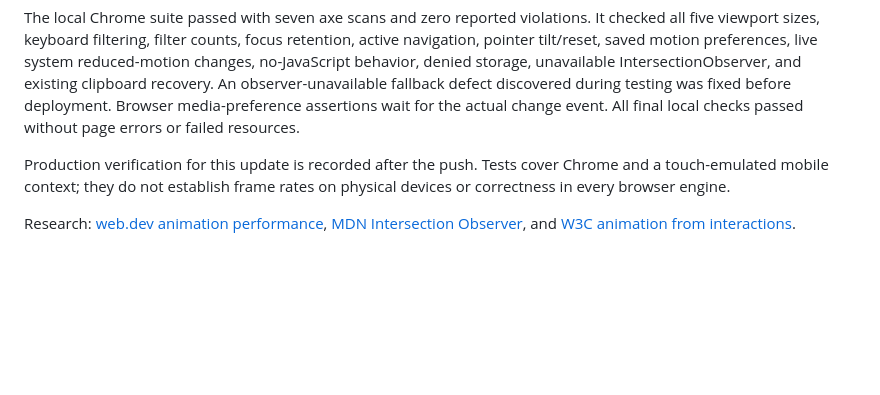
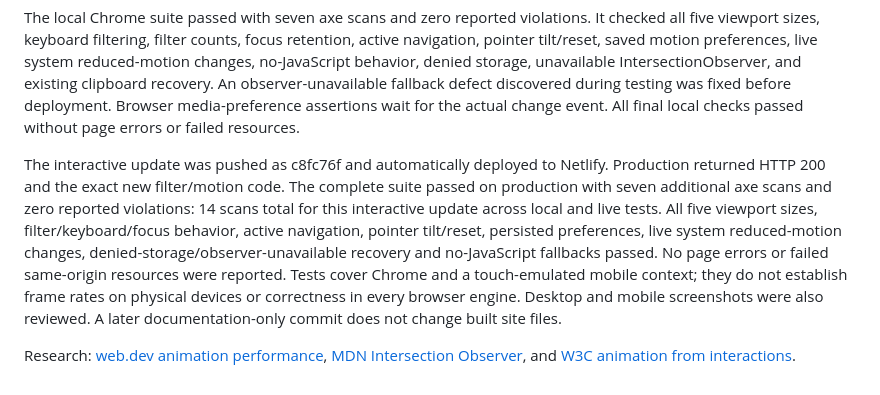
Before and after one commit to parihar-harsh/Portfolio-real, a Markdown page: PORTFOLIO_REVIEW.md, the part around the change. Rendered like a GitHub page; blank space fills up the shorter version.

Commit message:
Record production verification of portfolio interactions

```diff
--- a/PORTFOLIO_REVIEW.md
+++ b/PORTFOLIO_REVIEW.md
@@ -76,6 +76,6 @@ Added an Animations toggle with guarded local storage, cross-tab preference upda
 
 The local Chrome suite passed with seven axe scans and zero reported violations. It checked all five viewport sizes, keyboard filtering, filter counts, focus retention, active navigation, pointer tilt/reset, saved motion preferences, live system reduced-motion changes, no-JavaScript behavior, denied storage, unavailable IntersectionObserver, and existing clipboard recovery. An observer-unavailable fallback defect discovered during testing was fixed before deployment. Browser media-preference assertions wait for the actual change event. All final local checks passed without page errors or failed resources.
 
-Production verification for this update is recorded after the push. Tests cover Chrome and a touch-emulated mobile context; they do not establish frame rates on physical devices or correctness in every browser engine.
+The interactive update was pushed as c8fc76f and automatically deployed to Netlify. Production returned HTTP 200 and the exact new filter/motion code. The complete suite passed on production with seven additional axe scans and zero reported violations: 14 scans total for this interactive update across local and live tests. All five viewport sizes, filter/keyboard/focus behavior, active navigation, pointer tilt/reset, persisted preferences, live system reduced-motion changes, denied-storage/observer-unavailable recovery and no-JavaScript fallbacks passed. No page errors or failed same-origin resources were reported. Tests cover Chrome and a touch-emulated mobile context; they do not establish frame rates on physical devices or correctness in every browser engine. Desktop and mobile screenshots were also reviewed. A later documentation-only commit does not change built site files.
 
 Research: [web.dev animation performance](https://web.dev/articles/animations-guide), [MDN Intersection Observer](https://developer.mozilla.org/en-US/docs/Web/API/Intersection_Observer_API), and [W3C animation from interactions](https://www.w3.org/WAI/WCAG22/Understanding/animation-from-interactions.html).
```
